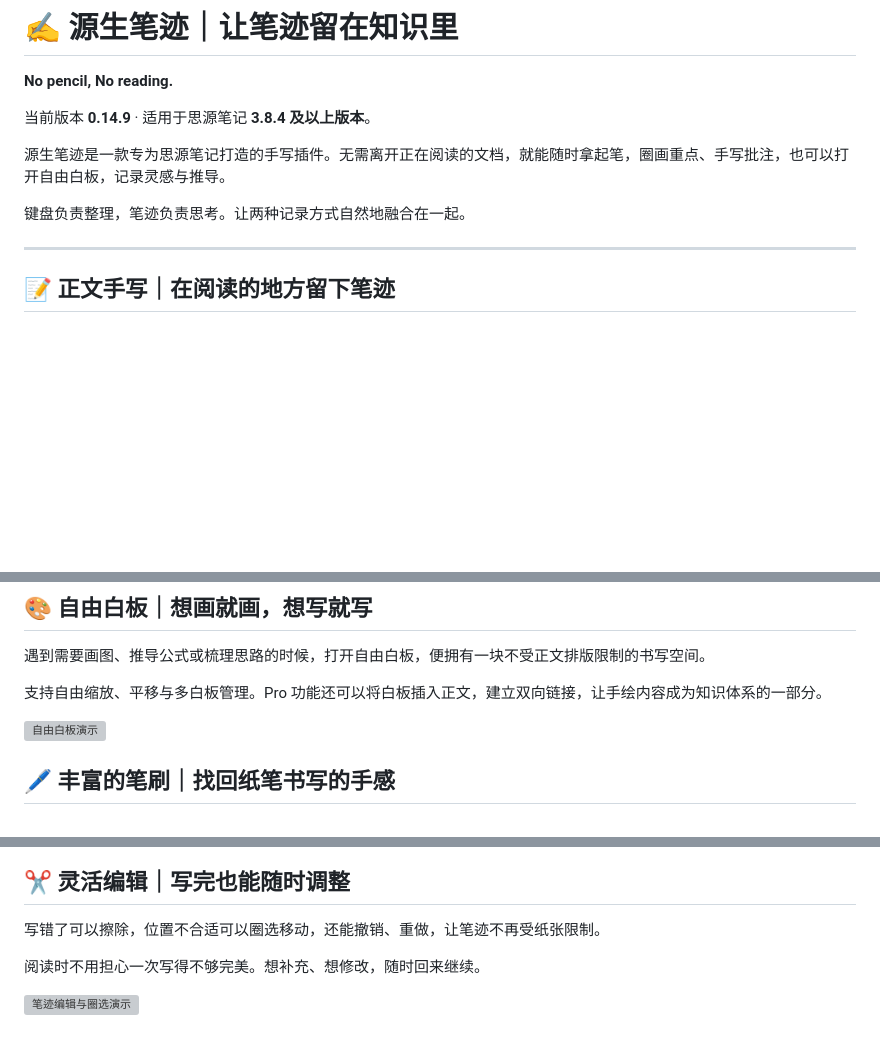
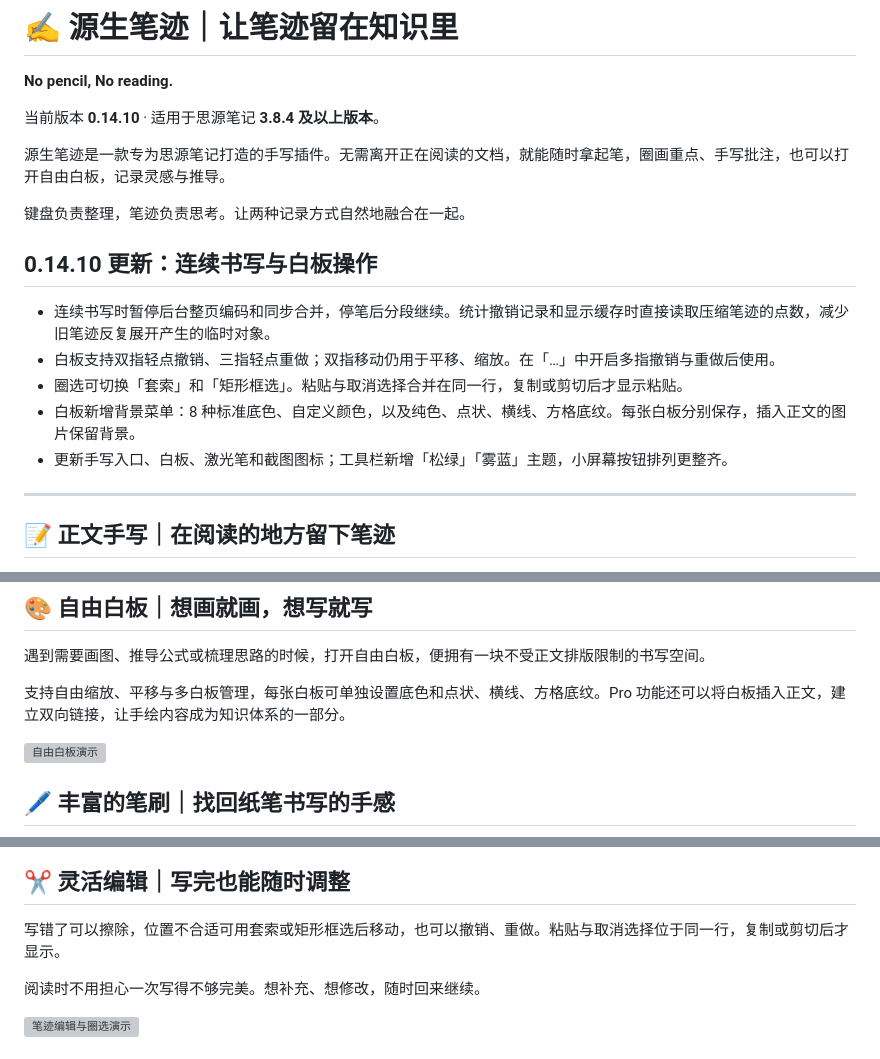
Before and after one commit to jiangeeeeee/siyuan-native-handwriting, a Markdown page: README.md, 3 parts joined by grey strips. Drawn GitHub-style; blank space fills up the shorter version; grey boxes are pictures that could not be loaded.

```diff
--- a/README.md
+++ b/README.md
@@ -2,11 +2,19 @@
 
 **No pencil, No reading.**
 
-当前版本 **0.14.9** · 适用于思源笔记 **3.8.4 及以上版本**。
+当前版本 **0.14.10** · 适用于思源笔记 **3.8.4 及以上版本**。
 
 源生笔迹是一款专为思源笔记打造的手写插件。无需离开正在阅读的文档，就能随时拿起笔，圈画重点、手写批注，也可以打开自由白板，记录灵感与推导。
 
 键盘负责整理，笔迹负责思考。让两种记录方式自然地融合在一起。
+
+## 0.14.10 更新：连续书写与白板操作
+
+- 连续书写时暂停后台整页编码和同步合并，停笔后分段继续。统计撤销记录和显示缓存时直接读取压缩笔迹的点数，减少旧笔迹反复展开产生的临时对象。
+- 白板支持双指轻点撤销、三指轻点重做；双指移动仍用于平移、缩放。在「…」中开启多指撤销与重做后使用。
+- 圈选可切换「套索」和「矩形框选」。粘贴与取消选择合并在同一行，复制或剪切后才显示粘贴。
+- 白板新增背景菜单：8 种标准底色、自定义颜色，以及纯色、点状、横线、方格底纹。每张白板分别保存，插入正文的图片保留背景。
+- 更新手写入口、白板、激光笔和截图图标；工具栏新增「松绿」「雾蓝」主题，小屏幕按钮排列更整齐。
 
 ---
 
@@ -22,7 +30,7 @@
 
 遇到需要画图、推导公式或梳理思路的时候，打开自由白板，便拥有一块不受正文排版限制的书写空间。
 
-支持自由缩放、平移与多白板管理。Pro 功能还可以将白板插入正文，建立双向链接，让手绘内容成为知识体系的一部分。
+支持自由缩放、平移与多白板管理，每张白板可单独设置底色和点状、横线、方格底纹。Pro 功能还可以将白板插入正文，建立双向链接，让手绘内容成为知识体系的一部分。
 
 ![自由白板演示](docs/demos/06-whiteboard-zoom.gif)
 
@@ -38,7 +46,7 @@ Pro 还提供铅笔、图层管理和激光笔等工具，让书写更加自由
 
 ## ✂️ 灵活编辑｜写完也能随时调整
 
-写错了可以擦除，位置不合适可以圈选移动，还能撤销、重做，让笔迹不再受纸张限制。
+写错了可以擦除，位置不合适可用套索或矩形框选后移动，也可以撤销、重做。粘贴与取消选择位于同一行，复制或剪切后才显示。
 
 阅读时不用担心一次写得不够完美。想补充、想修改，随时回来继续。
 
```
Also changed, not shown: other parts of README.md (+1 -2 lines), docs/0.14.10-连续书写与白板测试报告.md (added, +54 -0 lines), docs/使用指南.md (+10 -1 lines), docs/0.14.10-assets/board-paper.png (added), docs/0.14.10-assets/sage.png (added), docs/0.14.10-assets/selection.png (added), docs/0.14.10-assets/slate-mobile.png (added), icon.png (added), 2 other files.
